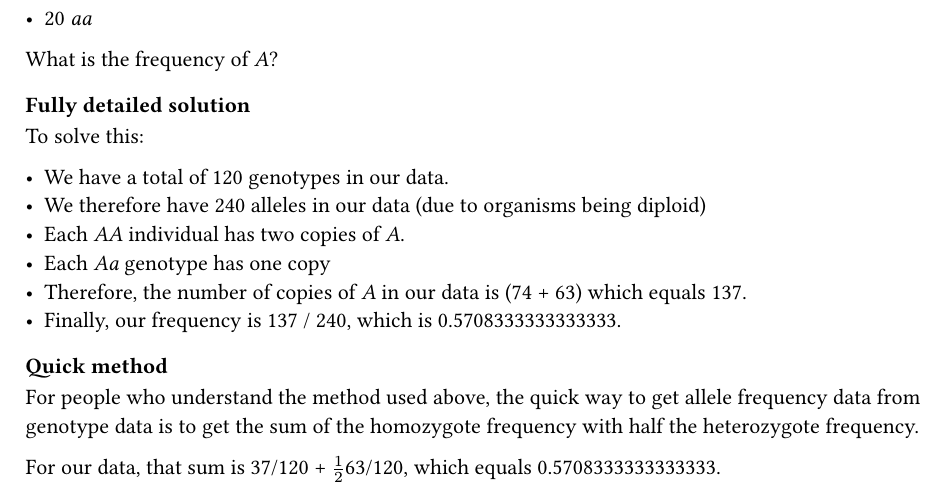
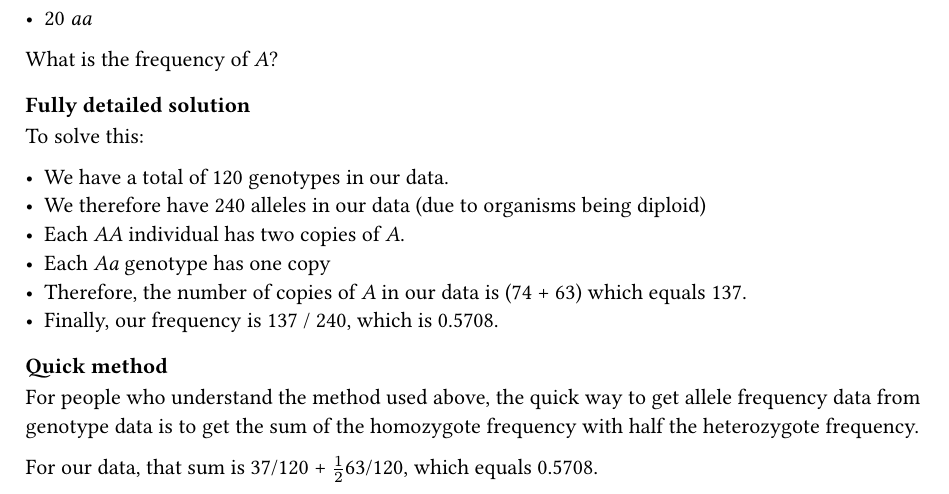
Before and after one commit to molpopgen/popgen_book, a Typst document (book/frequencies.typ): part of the page, cut so that both start at the same text. Compiled offline with Typst 0.15.

Commit message:
round calculation

```diff
--- a/book/frequencies.typ
+++ b/book/frequencies.typ
@@ -53,19 +53,19 @@ To solve this:
 
 #let n = 37 + 63 + 20
 #let num_alleles = (n, 2).product()
-#let num_copies = (2*nAA + nAa)
-#let result = num_copies/num_alleles
+#let num_copies = (2 * nAA + nAa)
+#let result = calc.round(num_copies / num_alleles, digits: 4)
 
 - We have a total of #n genotypes in our data.
 - We therefore have #num_alleles alleles in our data (due to organisms being diploid)
 - Each #A#A individual has two copies of #A.
 - Each #A#a genotype has one copy
-- Therefore, the number of copies of #A in our data is (#(2,nAA).product() + #nAa) which equals #num_copies.
+- Therefore, the number of copies of #A in our data is (#(2, nAA).product() + #nAa) which equals #num_copies.
 - Finally, our frequency is #num_copies / #num_alleles, which is #result.
 
 ==== Quick method
 
 For people who understand the method used above, the quick way to get allele frequency data from genotype data is to get the sum of the homozygote frequency with half the heterozygote frequency.
 
-#let result = nAA/n + 0.5 * nAa/n
-For our data, that sum is #nAA/#n + #math.equation(alt: "one-half",$frac(1,2)$)#nAa/#n, which equals #result.
+#let result = calc.round(nAA / n + 0.5 * nAa / n, digits: 4)
+For our data, that sum is #nAA/#n + #math.equation(alt: "one-half", $frac(1, 2)$)#nAa/#n, which equals #result.
```
Also changed, not shown: book/frequencies.typ (2 more changed lines).
